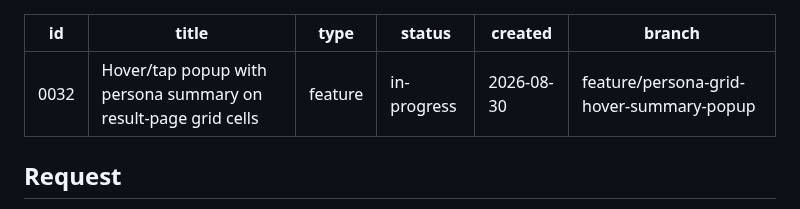
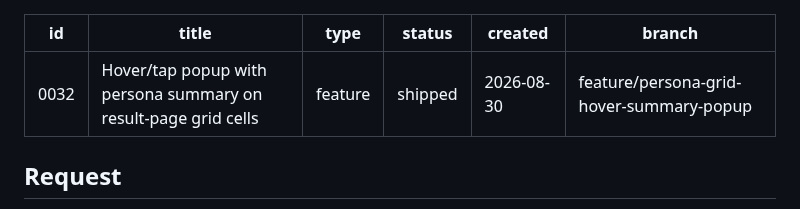
Before and after one commit to TSpice534/monkey-puzzle, a Markdown page: backlog/0032-persona-grid-hover-summary-popup.md, the part around the change. Rendered like a GitHub page.

Commit message:
chore: backlog #0032 shipped

```diff
--- a/backlog/0032-persona-grid-hover-summary-popup.md
+++ b/backlog/0032-persona-grid-hover-summary-popup.md
@@ -2,7 +2,7 @@
 id: 0032
 title: Hover/tap popup with persona summary on result-page grid cells
 type: feature
-status: in-progress
+status: shipped
 created: 2026-08-30
 branch: feature/persona-grid-hover-summary-popup
 ---
```
Also changed, not shown: backlog/BACKLOG.md (+1 -1 lines).
